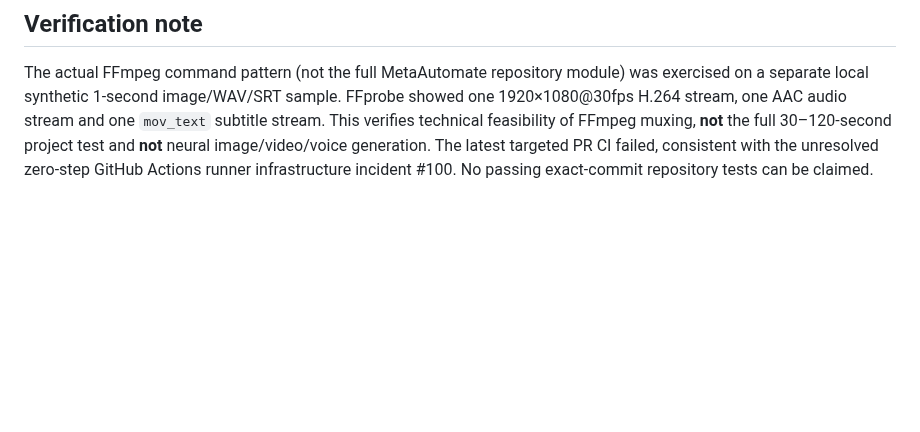
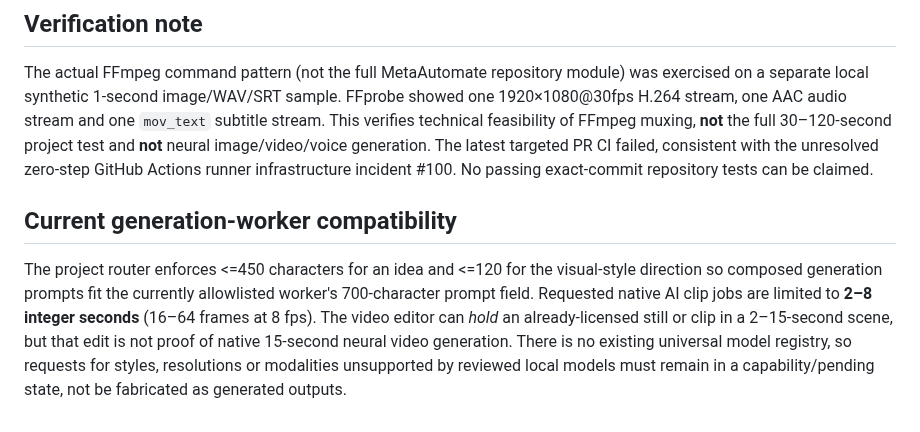
Before and after one commit to AhmadibOfficial/MetaAutomate, a Markdown page: docs/p2-04t-unified-image-video-voice.md, the part around the change. GitHub-like rendering; blank space fills up the shorter version.

Commit message:
docs(P2-04t): distinguish 2-8s native AI clip planning from 2-15s edited timeline shots

```diff
--- a/docs/p2-04t-unified-image-video-voice.md
+++ b/docs/p2-04t-unified-image-video-voice.md
@@ -70,3 +70,7 @@ No user media or external subscriptions were activated. PR #94 and PR #97 remain
 ## Verification note
 
 The actual FFmpeg command pattern (not the full MetaAutomate repository module) was exercised on a separate local synthetic 1-second image/WAV/SRT sample. FFprobe showed one 1920×1080@30fps H.264 stream, one AAC audio stream and one `mov_text` subtitle stream. This verifies technical feasibility of FFmpeg muxing, **not** the full 30–120-second project test and **not** neural image/video/voice generation. The latest targeted PR CI failed, consistent with the unresolved zero-step GitHub Actions runner infrastructure incident #100. No passing exact-commit repository tests can be claimed.
+
+## Current generation-worker compatibility
+
+The project router enforces <=450 characters for an idea and <=120 for the visual-style direction so composed generation prompts fit the currently allowlisted worker's 700-character prompt field. Requested native AI clip jobs are limited to **2–8 integer seconds** (16–64 frames at 8 fps). The video editor can *hold* an already-licensed still or clip in a 2–15-second scene, but that edit is not proof of native 15-second neural video generation. There is no existing universal model registry, so requests for styles, resolutions or modalities unsupported by reviewed local models must remain in a capability/pending state, not be fabricated as generated outputs.
```
